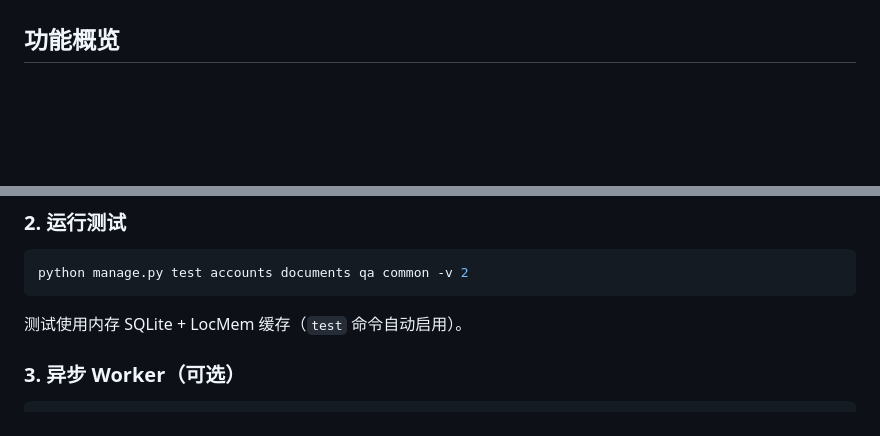
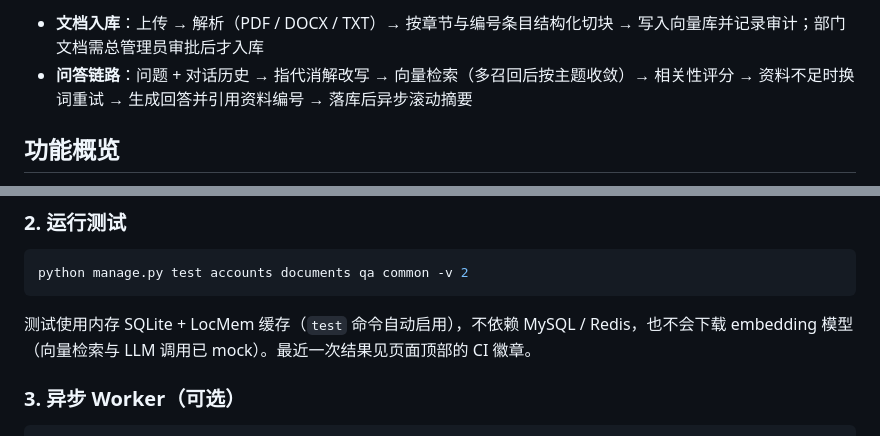
Before and after one commit to ZHANGZILONG-long/smart-kbqa-rag, a Markdown page: README.md, 2 parts joined by grey strips. GitHub-like rendering; blank space fills up the shorter version.

Commit message:
docs: README 补充系统架构图与 CI 徽章
- 新增 Mermaid 架构图，并说明文档入库与问答两条链路
- 顶部增加 CI 状态、Python、Django、LangGraph 徽章
- 说明测试无需 MySQL、Redis 与 embedding 模型

````diff
--- a/README.md
+++ b/README.md
@@ -4,3 +40,5 @@
+- **文档入库**：上传 → 解析（PDF / DOCX / TXT）→ 按章节与编号条目结构化切块 → 写入向量库并记录审计；部门文档需总管理员审批后才入库
+- **问答链路**：问题 + 对话历史 → 指代消解改写 → 向量检索（多召回后按主题收敛）→ 相关性评分 → 资料不足时换词重试 → 生成回答并引用资料编号 → 落库后异步滚动摘要
 
 ## 功能概览
 
@@ -49,7 +87,7 @@ python manage.py runserver
 python manage.py test accounts documents qa common -v 2
 ```
 
-测试使用内存 SQLite + LocMem 缓存（`test` 命令自动启用）。
+测试使用内存 SQLite + LocMem 缓存（`test` 命令自动启用），不依赖 MySQL / Redis，也不会下载 embedding 模型（向量检索与 LLM 调用已 mock）。最近一次结果见页面顶部的 CI 徽章。
 
 ### 3. 异步 Worker（可选）
 
````
Also changed, not shown: other parts of README.md (+37 -1 lines).
